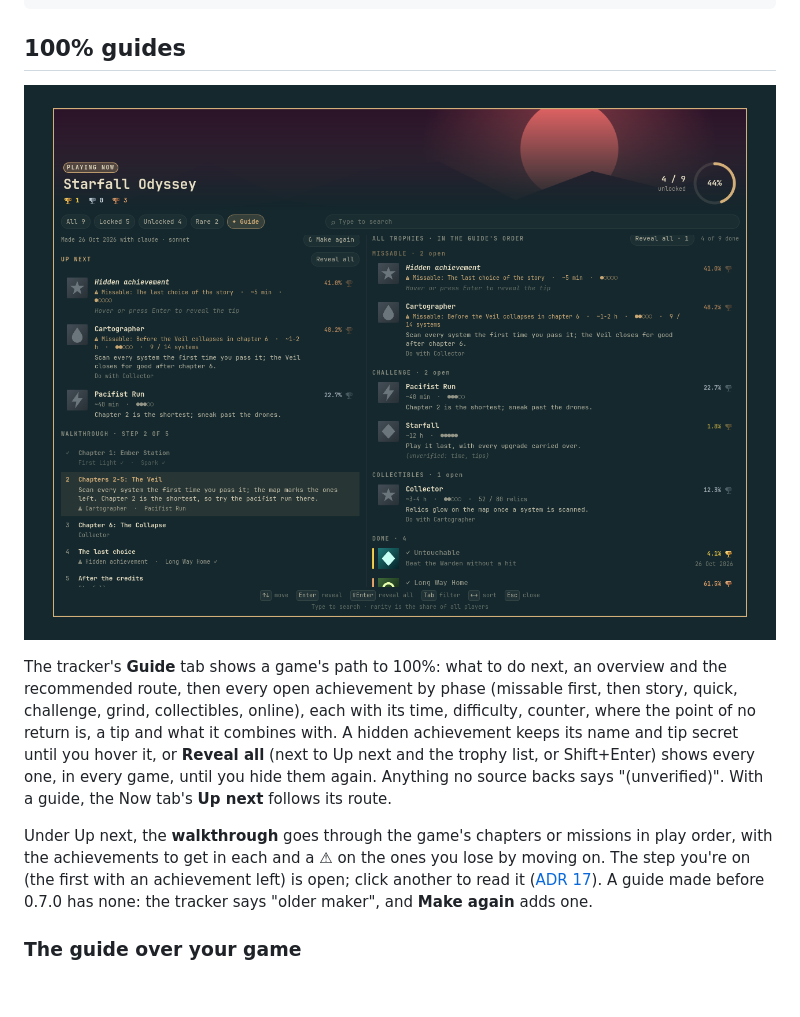
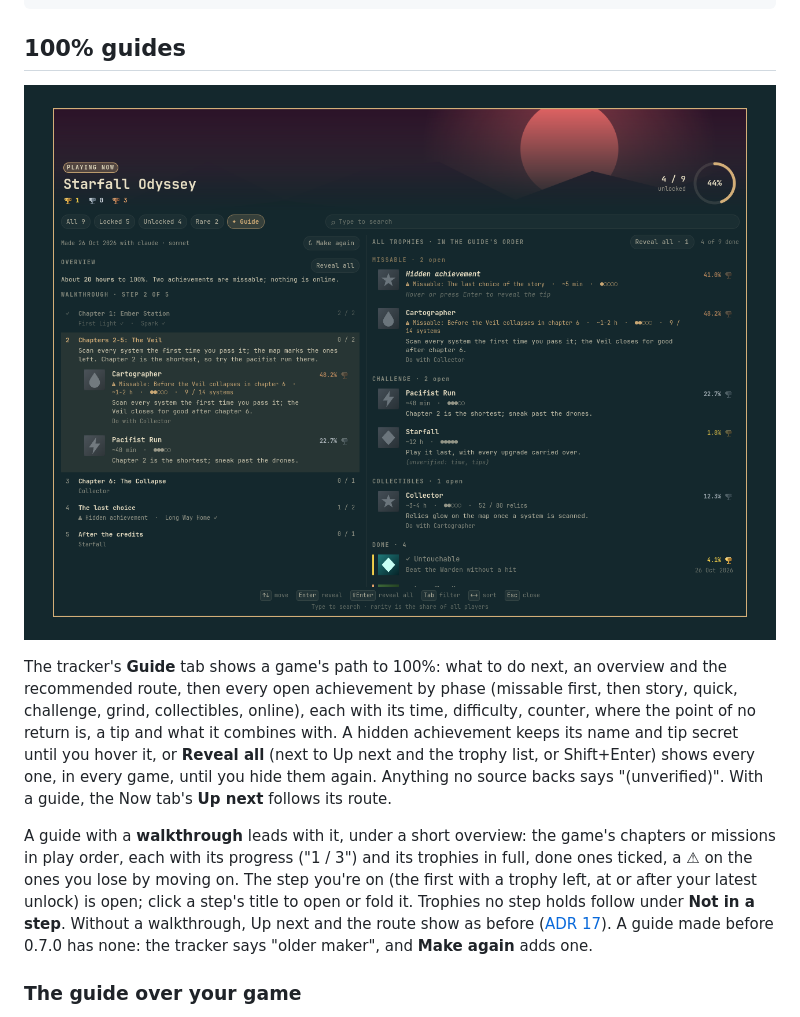
Before and after one commit to mateuspim/omatrophy, a Markdown page: README.md, the part around the change. Drawn GitHub-style; pictures changed too: docs/brand/captures/guide.png; blank space fills up the shorter version.

```diff
--- a/README.md
+++ b/README.md
@@ -157,10 +157,13 @@ until you hide them again.
 Anything no source backs says
 "(unverified)". With a guide, the Now tab's **Up next** follows its route.
 
-Under Up next, the **walkthrough** goes through the game's chapters or
-missions in play order, with the achievements to get in each and a ⚠ on
-the ones you lose by moving on. The step you're on (the first with an
-achievement left) is open; click another to read it
+A guide with a **walkthrough** leads with it, under a short overview: the
+game's chapters or missions in play order, each with its progress
+("1 / 3") and its trophies in full, done ones ticked, a ⚠ on the ones you
+lose by moving on. The step you're on (the first with a trophy left, at
+or after your latest unlock) is open; click a step's title to open or
+fold it. Trophies no step holds follow under **Not in a step**. Without
+a walkthrough, Up next and the route show as before
 ([ADR 17](docs/adr/0017-walkthrough-is-a-maker-stage.md)). A guide made
 before 0.7.0 has none: the tracker says "older maker", and **Make again**
 adds one.
```
Also changed, not shown: CHANGELOG.md (+4 -3 lines), 3 other files.
